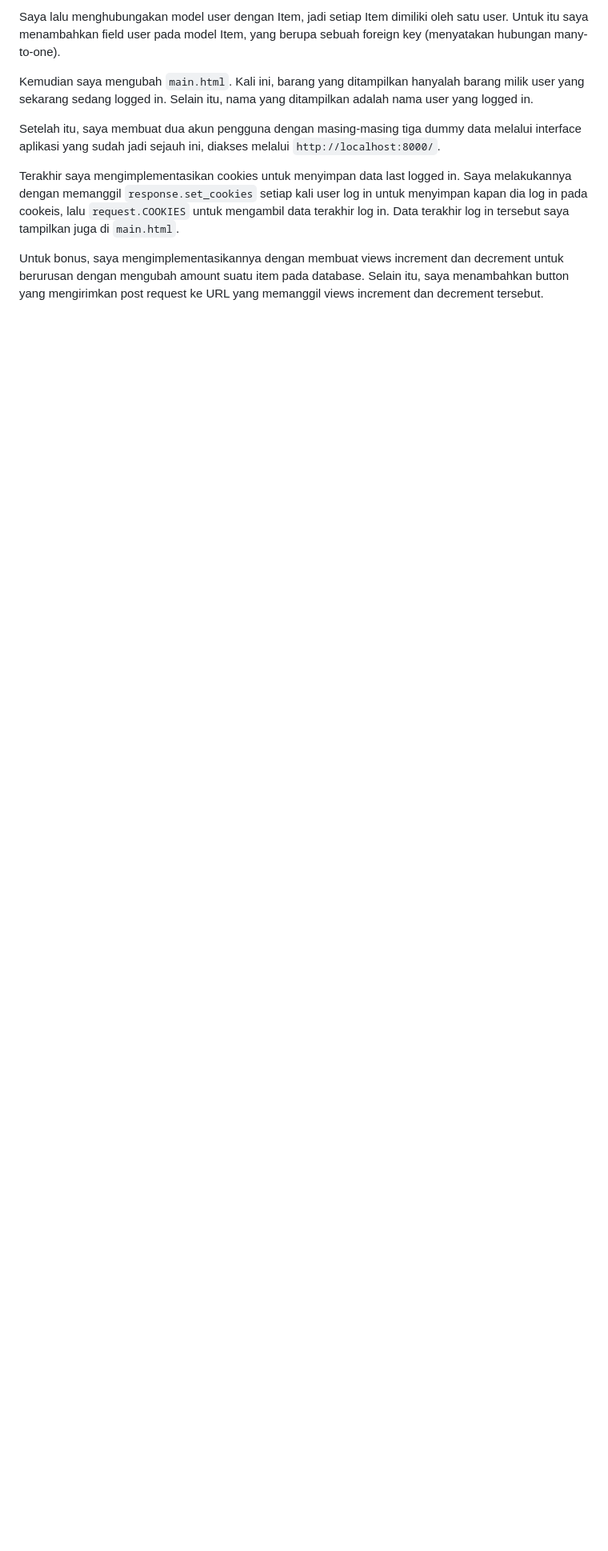
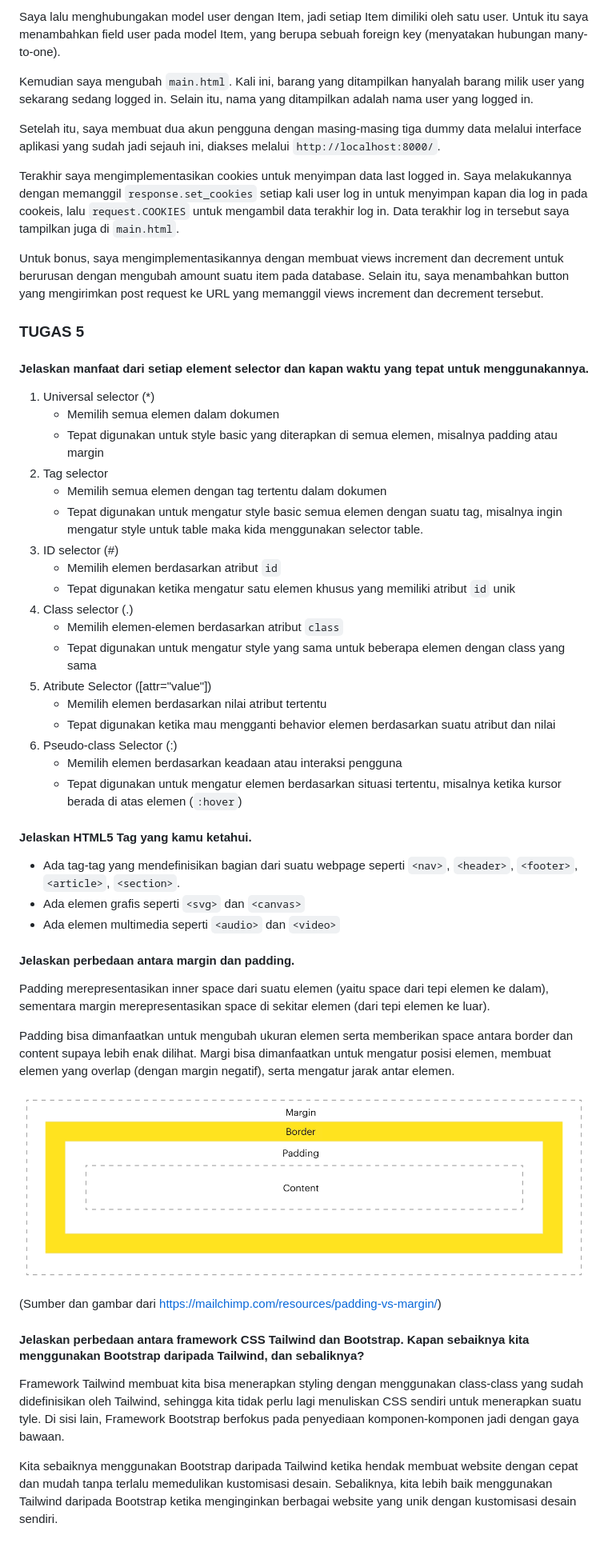
Before and after one commit to asteriskzie/pbp-tugas-individu, a Markdown page: README.md, the part around the change printed below. Shown: that part at 80% size. Drawn GitHub-style; pictures changed too: image.png (added); blank space fills up the shorter version.

Commit message:
seharusnya selesai tugas 5

```diff
--- a/README.md
+++ b/README.md
@@ -154,3 +156,45 @@ masing-masing tiga dummy data melalui interface aplikasi yang sudah jadi sejauh
 Terakhir saya mengimplementasikan cookies untuk menyimpan data last logged in. Saya melakukannya dengan memanggil `response.set_cookies` setiap kali user log in untuk menyimpan kapan dia log in pada cookeis, lalu `request.COOKIES` untuk mengambil data terakhir log in. Data terakhir log in tersebut saya tampilkan juga di `main.html`.
 
 Untuk bonus, saya mengimplementasikannya dengan membuat views increment dan decrement untuk berurusan dengan mengubah amount suatu item pada database. Selain itu, saya menambahkan button yang mengirimkan post request ke URL yang memanggil views increment dan decrement tersebut.
+
+### TUGAS 5
+#### Jelaskan manfaat dari setiap element selector dan kapan waktu yang tepat untuk menggunakannya.
+1. Universal selector (*)
+   - Memilih semua elemen dalam dokumen
+   - Tepat digunakan untuk style basic yang diterapkan di semua elemen, misalnya padding atau margin
+2. Tag selector
+   - Memilih semua elemen dengan tag tertentu dalam dokumen
+   - Tepat digunakan untuk mengatur style basic semua elemen dengan suatu tag, misalnya ingin mengatur style untuk table maka kida menggunakan selector table.
+3. ID selector (#)
+   - Memilih elemen berdasarkan atribut `id`
+   - Tepat digunakan ketika mengatur satu elemen khusus yang memiliki atribut `id` unik
+4. Class selector (.)
+   - Memilih elemen-elemen berdasarkan atribut `class`
+   - Tepat digunakan untuk mengatur style yang sama untuk beberapa elemen dengan class yang sama
+5. Atribute Selector ([attr="value"])
+   - Memilih elemen berdasarkan nilai atribut tertentu
+   - Tepat digunakan ketika mau mengganti behavior elemen berdasarkan suatu atribut dan nilai
+6. Pseudo-class Selector (:)
+   - Memilih elemen berdasarkan keadaan atau interaksi pengguna
+   - Tepat digunakan untuk mengatur elemen berdasarkan situasi tertentu, misalnya ketika kursor berada di atas elemen (`:hover`)
+
+#### Jelaskan HTML5 Tag yang kamu ketahui.
+- Ada tag-tag yang mendefinisikan bagian dari suatu webpage seperti `<nav>`, `<header>`, `<footer>`, `<article>`, `<section>`.
+- Ada elemen grafis seperti `<svg>` dan `<canvas>`
+- Ada elemen multimedia seperti `<audio>` dan `<video>`
+
+#### Jelaskan perbedaan antara margin dan padding.
+
+Padding merepresentasikan inner space dari suatu elemen (yaitu space dari tepi elemen ke dalam), sementara margin merepresentasikan space di sekitar elemen (dari tepi elemen ke luar).
+
+Padding bisa dimanfaatkan untuk mengubah ukuran elemen serta memberikan space antara border dan content supaya lebih enak dilihat. Margi bisa dimanfaatkan untuk mengatur posisi elemen, membuat elemen yang overlap (dengan margin negatif), serta mengatur jarak antar elemen.
+
+![Alt text](image.png)
+
+(Sumber dan gambar dari https://mailchimp.com/resources/padding-vs-margin/)
+
+#### Jelaskan perbedaan antara framework CSS Tailwind dan Bootstrap. Kapan sebaiknya kita menggunakan Bootstrap daripada Tailwind, dan sebaliknya?
+
+Framework Tailwind membuat kita bisa menerapkan styling dengan menggunakan class-class yang sudah didefinisikan oleh Tailwind, sehingga kita tidak perlu lagi menuliskan CSS sendiri untuk menerapkan suatu tyle. Di sisi lain, Framework Bootstrap berfokus pada penyediaan komponen-komponen jadi dengan gaya bawaan.
+
+Kita sebaiknya menggunakan Bootstrap daripada Tailwind ketika hendak membuat website dengan cepat dan mudah tanpa terlalu memedulikan kustomisasi desain. Sebaliknya, kita lebih baik menggunakan Tailwind daripada Bootstrap ketika menginginkan berbagai website yang unik dengan kustomisasi desain sendiri.
```
Also changed, not shown: other parts of README.md (+3 -1 lines), 6 other files.
